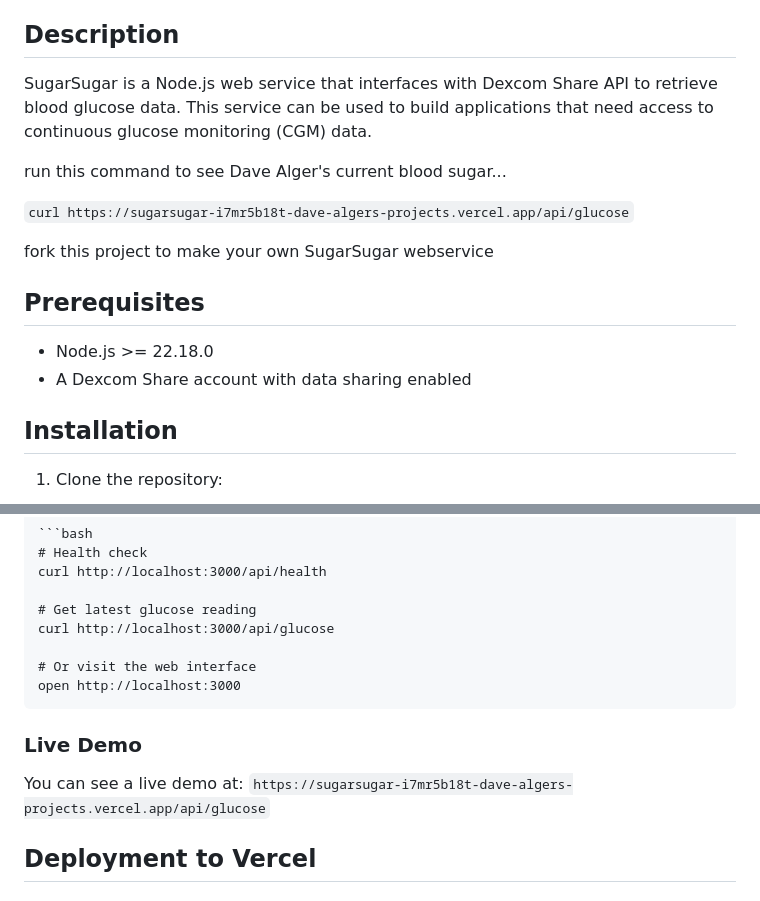
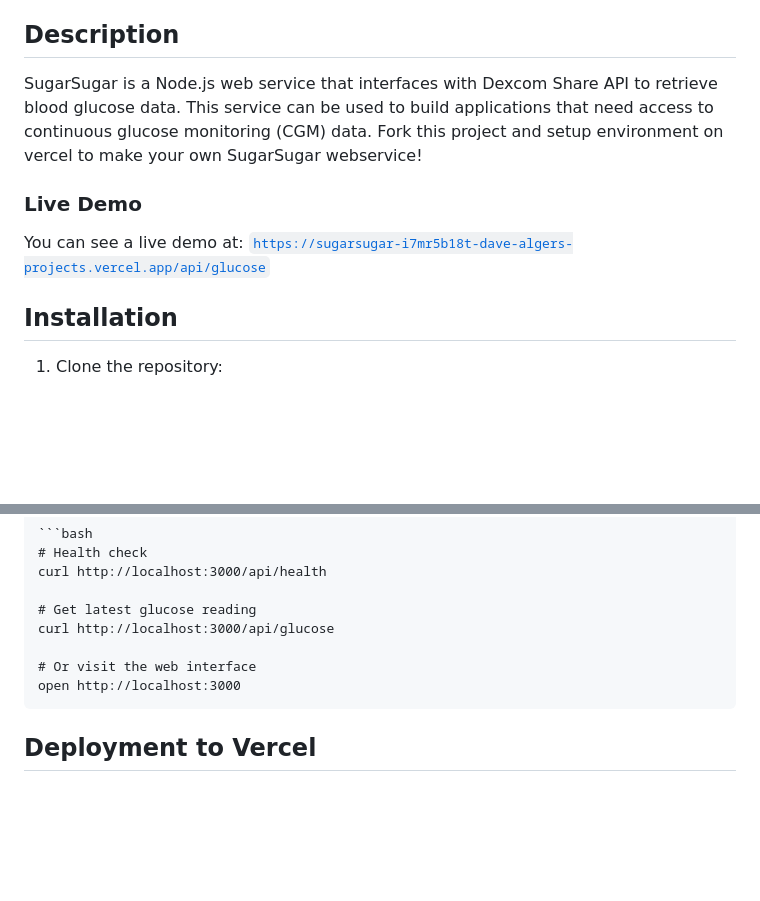
Before and after one commit to run-time/sugarsugar, a Markdown page: README.md, 2 parts joined by grey strips. Rendered like a GitHub page; blank space fills up the shorter version.

`````diff
--- a/README.md
+++ b/README.md
@@ -4,18 +4,11 @@ A webservice to ask Dexcom Share servers for blood glucose data.
 
 ## Description
 
-SugarSugar is a Node.js web service that interfaces with Dexcom Share API to retrieve blood glucose data. This service can be used to build applications that need access to continuous glucose monitoring (CGM) data.
+SugarSugar is a Node.js web service that interfaces with Dexcom Share API to retrieve blood glucose data. This service can be used to build applications that need access to continuous glucose monitoring (CGM) data. Fork this project and setup environment on vercel to make your own SugarSugar webservice!
 
-run this command to see Dave Alger's current blood sugar...
+### Live Demo
 
-`curl https://sugarsugar-i7mr5b18t-dave-algers-projects.vercel.app/api/glucose`
-
-fork this project to make your own SugarSugar webservice
-
-## Prerequisites
-
-- Node.js >= 22.18.0
-- A Dexcom Share account with data sharing enabled
+You can see a live demo at: [`https://sugarsugar-i7mr5b18t-dave-algers-projects.vercel.app/api/glucose`](https://sugarsugar-k98tap9gd-dave-algers-projects.vercel.app/)
 
 ## Installation
 
@@ -159,10 +152,6 @@ curl http://localhost:3000/api/glucose
 open http://localhost:3000
 ````
 
-### Live Demo
-
-You can see a live demo at: `https://sugarsugar-i7mr5b18t-dave-algers-projects.vercel.app/api/glucose`
-
 ## Deployment to Vercel
 
 ### Prerequisites
`````
